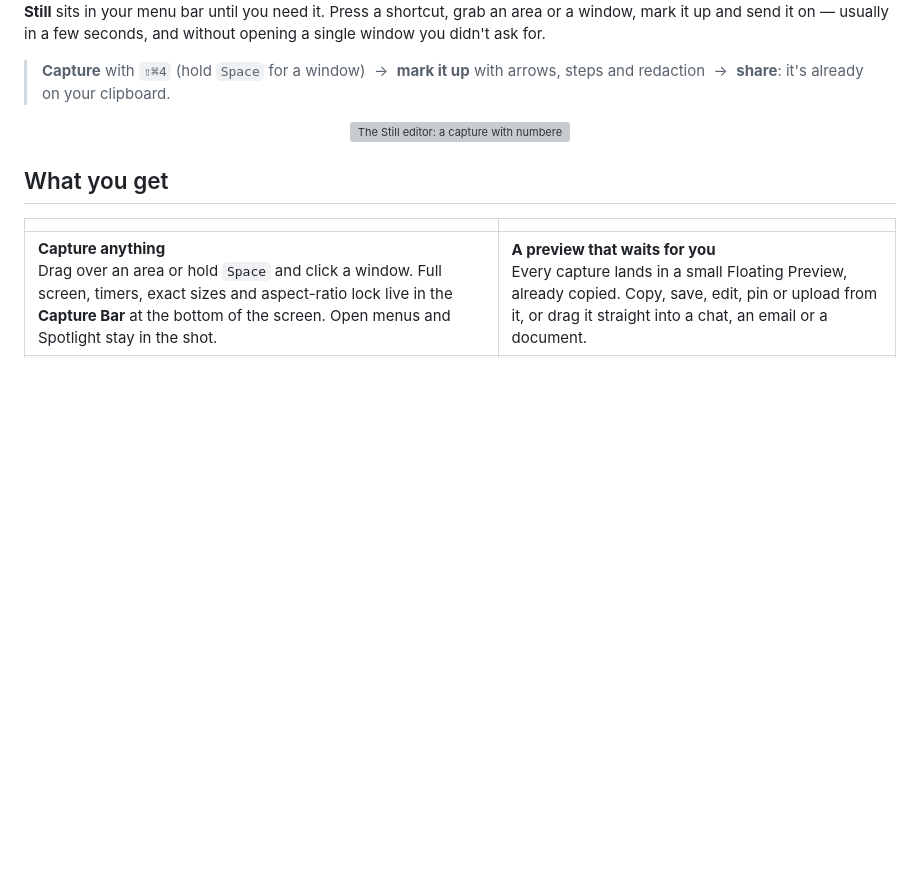
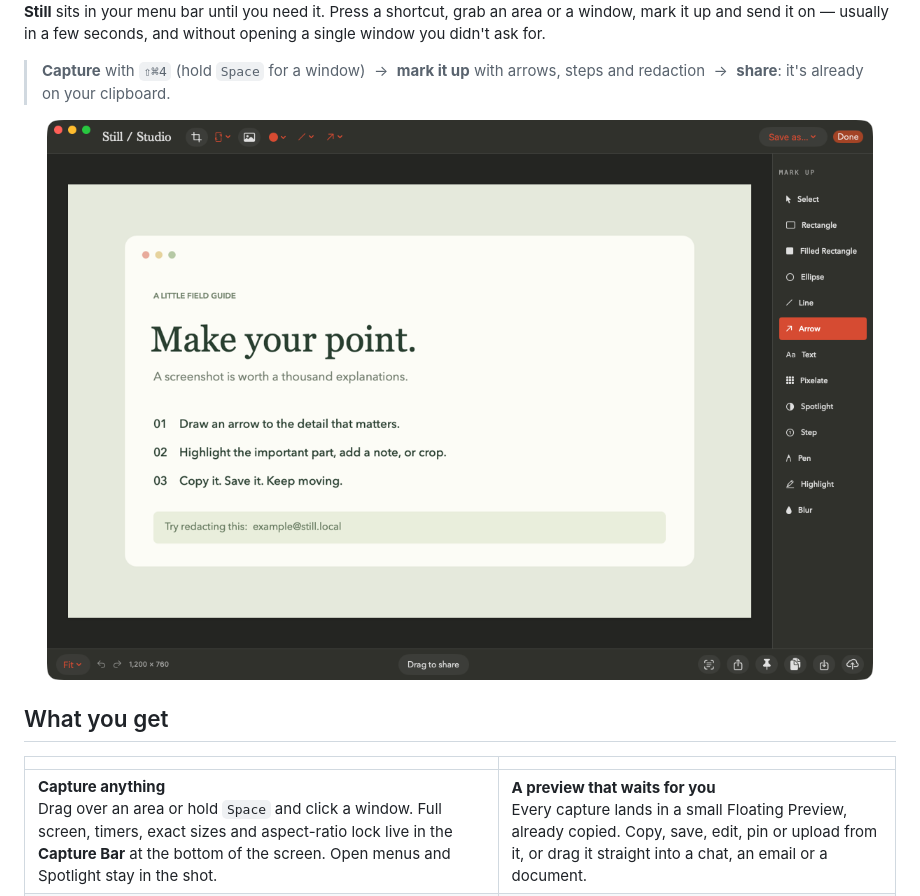
Before and after one commit to ImSammyTTV/Still, a Markdown page: README.md, the part around the change. Drawn GitHub-style; pictures changed too: assets/editor.png (added); blank space fills up the shorter version; grey boxes are pictures that could not be loaded.

Commit message:
README: real screenshot of the editor
Co-Authored-By: Claude Opus 5.5 <noreply@anthropic.com>

```diff
--- a/README.md
+++ b/README.md
@@ -23,7 +23,7 @@ send it on — usually in a few seconds, and without opening a single window you
 > &nbsp;→&nbsp; **share**: it's already on your clipboard.
 
 <p align="center">
-  <img src="assets/editor.svg" alt="The Still editor: a capture with numbered arrows, a highlight and a redaction, and the tools down the right" width="100%">
+  <img src="assets/editor.png" alt="The Still editor: the capture in the middle, the markup tools down the right, Drag to share and export buttons along the bottom" width="100%">
 </p>
 
 ## What you get
```
Also changed, not shown: 1 other file.
